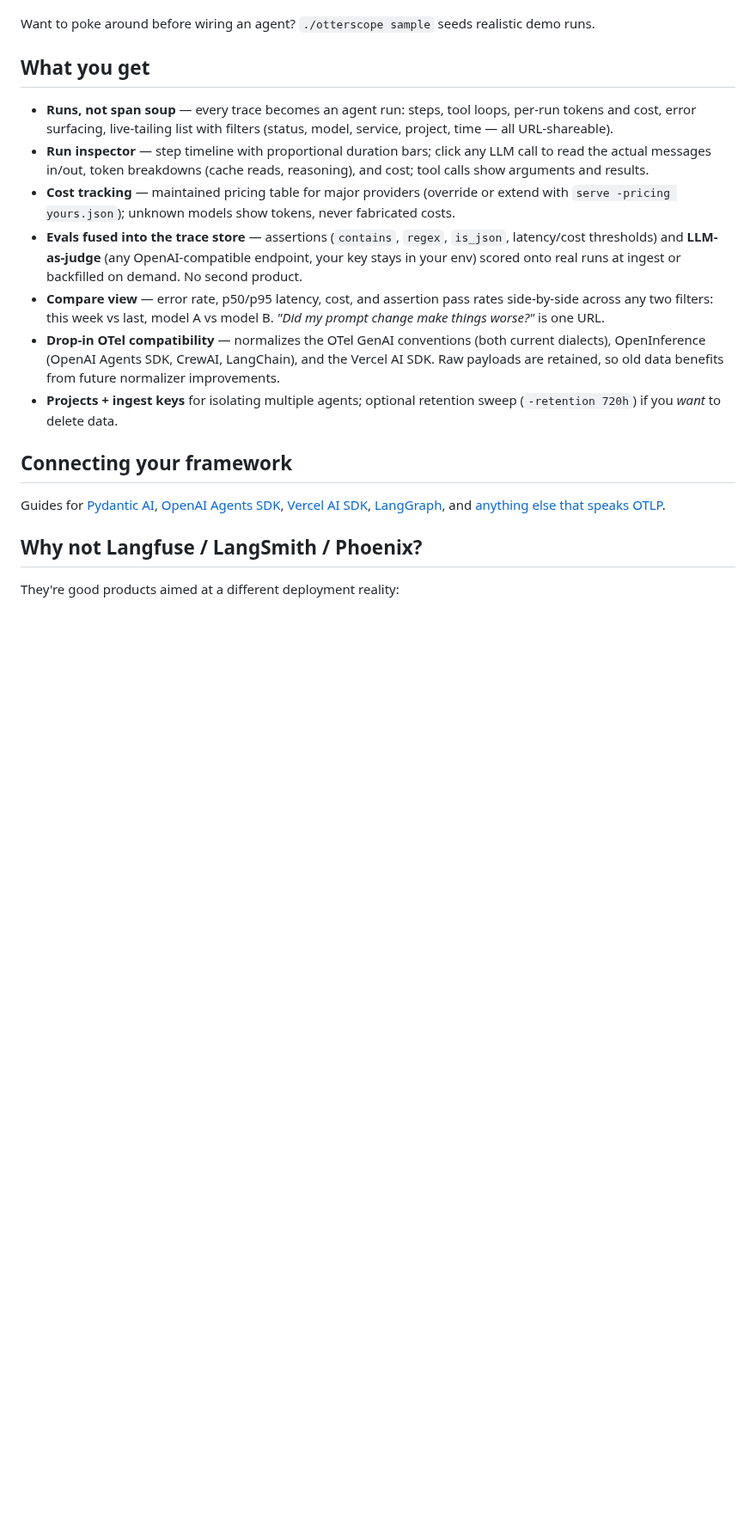
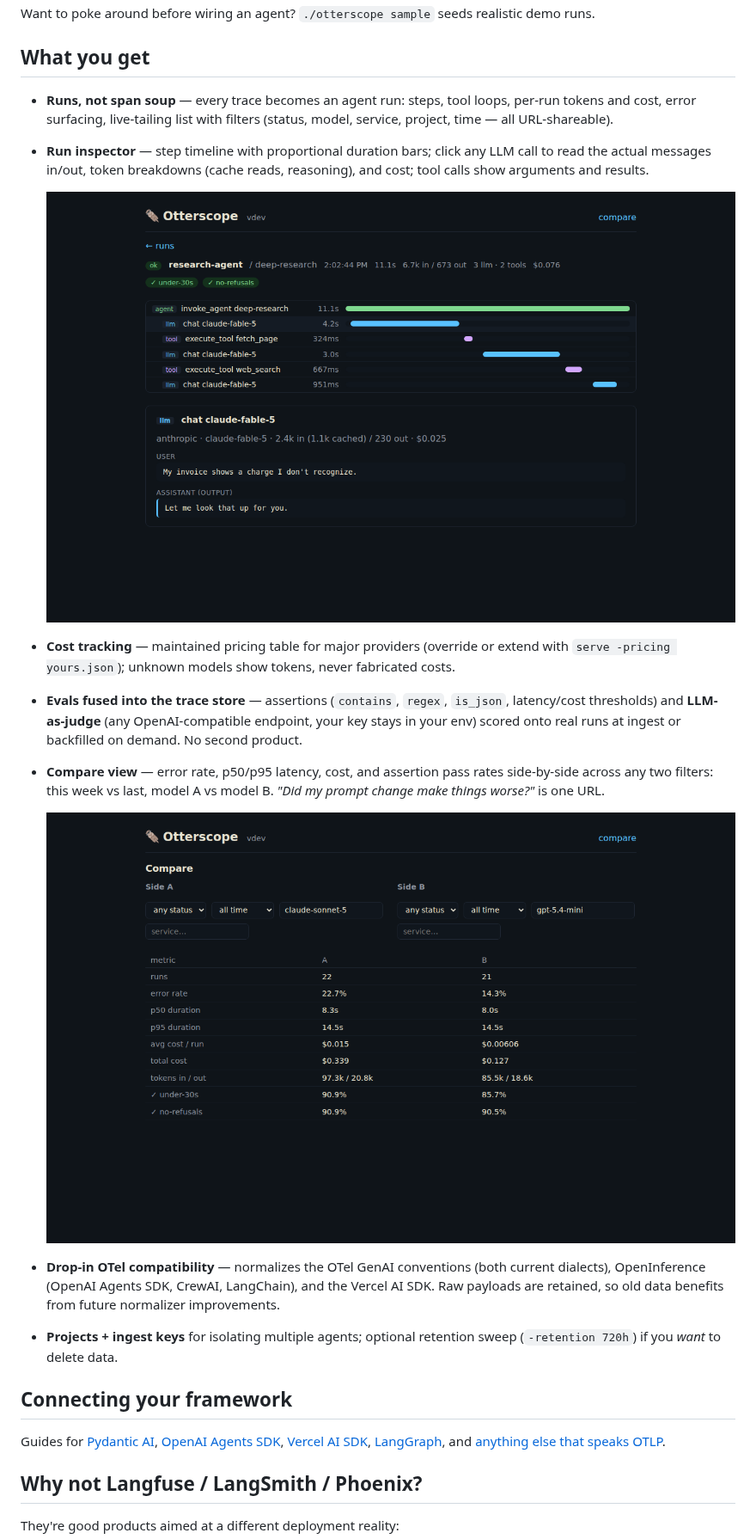
Before and after one commit to otterscope/otterscope, a Markdown page: README.md, the part around one of its changes. Shown at 86% size. GitHub-like rendering; pictures changed too: docs/screenshots/compare.png (added), docs/screenshots/run-detail.png (added); blank space fills up the shorter version.

```diff
--- a/README.md
+++ b/README.md
@@ -33,9 +35,13 @@ Want to poke around before wiring an agent? `./otterscope sample` seeds realisti
 
 - **Runs, not span soup** — every trace becomes an agent run: steps, tool loops, per-run tokens and cost, error surfacing, live-tailing list with filters (status, model, service, project, time — all URL-shareable).
 - **Run inspector** — step timeline with proportional duration bars; click any LLM call to read the actual messages in/out, token breakdowns (cache reads, reasoning), and cost; tool calls show arguments and results.
+
+  ![Run detail — step timeline, assertion chips, and message inspector](docs/screenshots/run-detail.png)
 - **Cost tracking** — maintained pricing table for major providers (override or extend with `serve -pricing yours.json`); unknown models show tokens, never fabricated costs.
 - **Evals fused into the trace store** — assertions (`contains`, `regex`, `is_json`, latency/cost thresholds) and **LLM-as-judge** (any OpenAI-compatible endpoint, your key stays in your env) scored onto real runs at ingest or backfilled on demand. No second product.
 - **Compare view** — error rate, p50/p95 latency, cost, and assertion pass rates side-by-side across any two filters: this week vs last, model A vs model B. *"Did my prompt change make things worse?"* is one URL.
+
+  ![Compare — two models side by side: error rate, latency percentiles, cost, assertion pass rates](docs/screenshots/compare.png)
 - **Drop-in OTel compatibility** — normalizes the OTel GenAI conventions (both current dialects), OpenInference (OpenAI Agents SDK, CrewAI, LangChain), and the Vercel AI SDK. Raw payloads are retained, so old data benefits from future normalizer improvements.
 - **Projects + ingest keys** for isolating multiple agents; optional retention sweep (`-retention 720h`) if you *want* to delete data.
 
```
Also changed, not shown: other parts of README.md (+2 -0 lines), docs/screenshots/runs-list.png (added), 1 other file.
